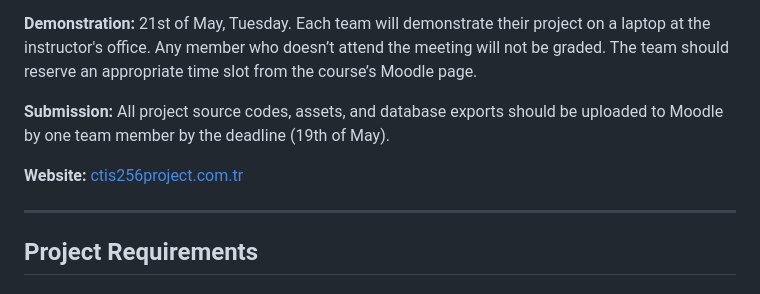
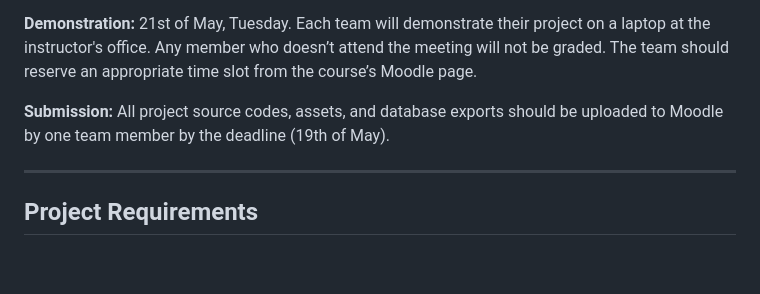
Before and after one commit to onurcangnc/ctis256_project, a Markdown page: README.md, the part around the change. Drawn GitHub-style; blank space fills up the shorter version.

Commit message:
Accomplished

```diff
--- a/README.md
+++ b/README.md
@@ -14,8 +14,6 @@
 **Demonstration:** 21st of May, Tuesday. Each team will demonstrate their project on a laptop at the instructor's office. Any member who doesn’t attend the meeting will not be graded. The team should reserve an appropriate time slot from the course’s Moodle page.
 
 **Submission:** All project source codes, assets, and database exports should be uploaded to Moodle by one team member by the deadline (19th of May).
-
-**Website:** [ctis256project.com.tr](http://ctis256project.com.tr)
 
 ---
 
```
